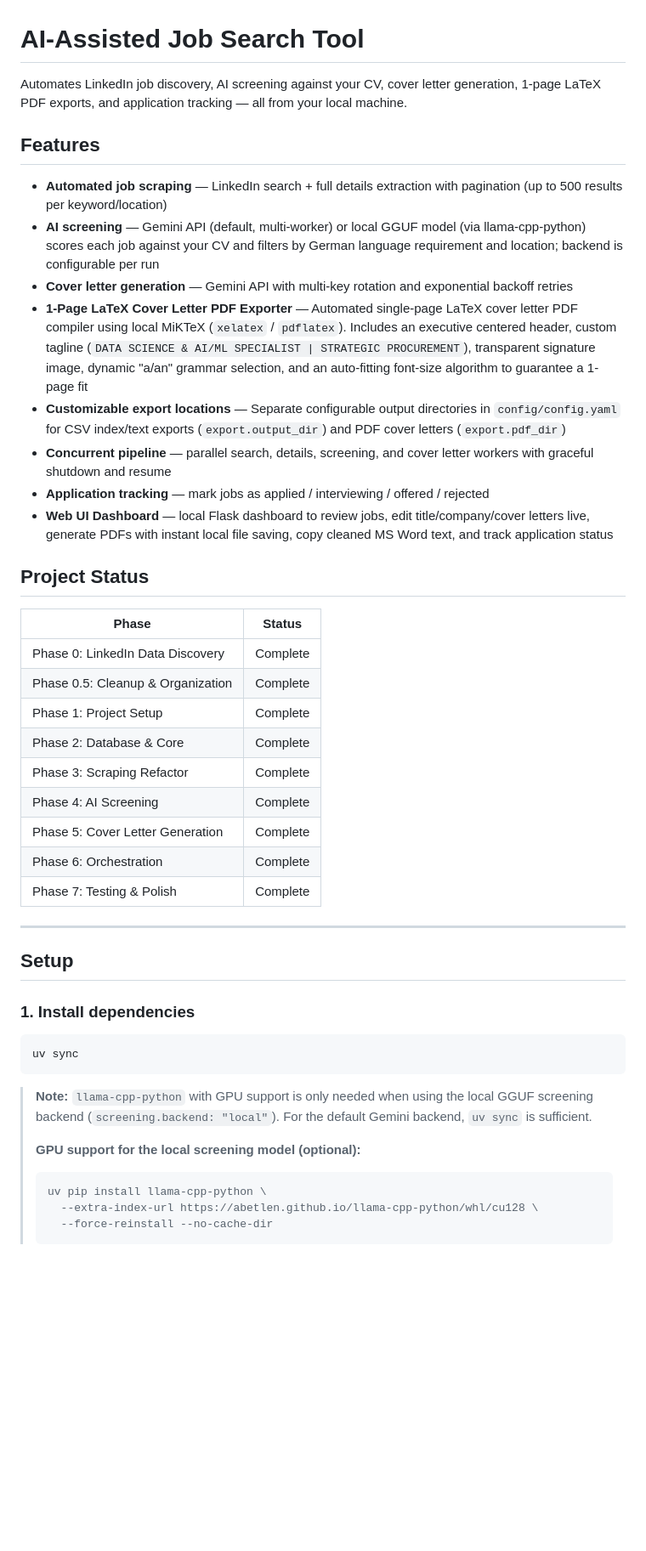
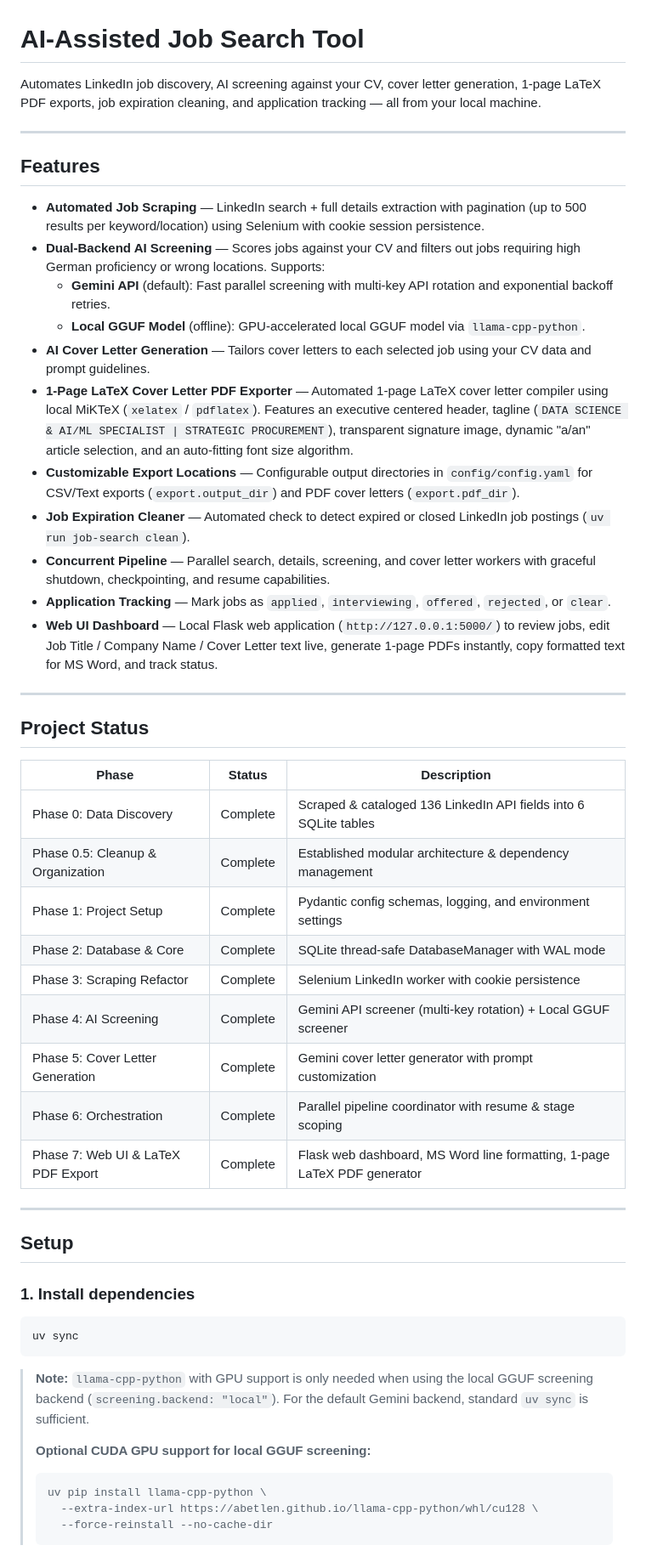
Before and after one commit to mertalpaydin/AI-assisted-job-search-tool, a Markdown page: README.md, the part around one of its changes. Shown at 85% size. GitHub-like rendering; blank space fills up the shorter version.

````diff
--- a/README.md
+++ b/README.md
@@ -1,31 +1,38 @@
 # AI-Assisted Job Search Tool
 
-Automates LinkedIn job discovery, AI screening against your CV, cover letter generation, 1-page LaTeX PDF exports, and application tracking — all from your local machine.
+Automates LinkedIn job discovery, AI screening against your CV, cover letter generation, 1-page LaTeX PDF exports, job expiration cleaning, and application tracking — all from your local machine.
+
+---
 
 ## Features
 
-- **Automated job scraping** — LinkedIn search + full details extraction with pagination (up to 500 results per keyword/location)
-- **AI screening** — Gemini API (default, multi-worker) or local GGUF model (via llama-cpp-python) scores each job against your CV and filters by German language requirement and location; backend is configurable per run
-- **Cover letter generation** — Gemini API with multi-key rotation and exponential backoff retries
-- **1-Page LaTeX Cover Letter PDF Exporter** — Automated single-page LaTeX cover letter PDF compiler using local MiKTeX (`xelatex` / `pdflatex`). Includes an executive centered header, custom tagline (`DATA SCIENCE & AI/ML SPECIALIST | STRATEGIC PROCUREMENT`), transparent signature image, dynamic "a/an" grammar selection, and an auto-fitting font-size algorithm to guarantee a 1-page fit
-- **Customizable export locations** — Separate configurable output directories in `config/config.yaml` for CSV index/text exports (`export.output_dir`) and PDF cover letters (`export.pdf_dir`)
-- **Concurrent pipeline** — parallel search, details, screening, and cover letter workers with graceful shutdown and resume
-- **Application tracking** — mark jobs as applied / interviewing / offered / rejected
-- **Web UI Dashboard** — local Flask dashboard to review jobs, edit title/company/cover letters live, generate PDFs with instant local file saving, copy cleaned MS Word text, and track application status
+- **Automated Job Scraping** — LinkedIn search + full details extraction with pagination (up to 500 results per keyword/location) using Selenium with cookie session persistence.
+- **Dual-Backend AI Screening** — Scores jobs against your CV and filters out jobs requiring high German proficiency or wrong locations. Supports:
+  - **Gemini API** (default): Fast parallel screening with multi-key API rotation and exponential backoff retries.
+  - **Local GGUF Model** (offline): GPU-accelerated local GGUF model via `llama-cpp-python`.
+- **AI Cover Letter Generation** — Tailors cover letters to each selected job using your CV data and prompt guidelines.
+- **1-Page LaTeX Cover Letter PDF Exporter** — Automated 1-page LaTeX cover letter compiler using local MiKTeX (`xelatex` / `pdflatex`). Features an executive centered header, tagline (`DATA SCIENCE & AI/ML SPECIALIST | STRATEGIC PROCUREMENT`), transparent signature image, dynamic "a/an" article selection, and an auto-fitting font size algorithm.
+- **Customizable Export Locations** — Configurable output directories in `config/config.yaml` for CSV/Text exports (`export.output_dir`) and PDF cover letters (`export.pdf_dir`).
+- **Job Expiration Cleaner** — Automated check to detect expired or closed LinkedIn job postings (`uv run job-search clean`).
+- **Concurrent Pipeline** — Parallel search, details, screening, and cover letter workers with graceful shutdown, checkpointing, and resume capabilities.
+- **Application Tracking** — Mark jobs as `applied`, `interviewing`, `offered`, `rejected`, or `clear`.
+- **Web UI Dashboard** — Local Flask web application (`http://127.0.0.1:5000/`) to review jobs, edit Job Title / Company Name / Cover Letter text live, generate 1-page PDFs instantly, copy formatted text for MS Word, and track status.
+
+---
 
 ## Project Status
 
-| Phase | Status |
-|-------|--------|
-| Phase 0: LinkedIn Data Discovery | Complete |
-| Phase 0.5: Cleanup & Organization | Complete |
-| Phase 1: Project Setup | Complete |
-| Phase 2: Database & Core | Complete |
-| Phase 3: Scraping Refactor | Complete |
-| Phase 4: AI Screening | Complete |
-| Phase 5: Cover Letter Generation | Complete |
-| Phase 6: Orchestration | Complete |
-| Phase 7: Testing & Polish | Complete |
+| Phase | Status | Description |
+|-------|--------|-------------|
+| Phase 0: Data Discovery | Complete | Scraped & cataloged 136 LinkedIn API fields into 6 SQLite tables |
+| Phase 0.5: Cleanup & Organization | Complete | Established modular architecture & dependency management |
+| Phase 1: Project Setup | Complete | Pydantic config schemas, logging, and environment settings |
+| Phase 2: Database & Core | Complete | SQLite thread-safe DatabaseManager with WAL mode |
+| Phase 3: Scraping Refactor | Complete | Selenium LinkedIn worker with cookie persistence |
+| Phase 4: AI Screening | Complete | Gemini API screener (multi-key rotation) + Local GGUF screener |
+| Phase 5: Cover Letter Generation | Complete | Gemini cover letter generator with prompt customization |
+| Phase 6: Orchestration | Complete | Parallel pipeline coordinator with resume & stage scoping |
+| Phase 7: Web UI & LaTeX PDF Export | Complete | Flask web dashboard, MS Word line formatting, 1-page LaTeX PDF generator |
 
 ---
 
@@ -37,9 +44,9 @@ Automates LinkedIn job discovery, AI screening against your CV, cover letter gen
 uv sync
 ```
 
-> **Note:** `llama-cpp-python` with GPU support is only needed when using the local GGUF screening backend (`screening.backend: "local"`). For the default Gemini backend, `uv sync` is sufficient.
+> **Note:** `llama-cpp-python` with GPU support is only needed when using the local GGUF screening backend (`screening.backend: "local"`). For the default Gemini backend, standard `uv sync` is sufficient.
 >
-> **GPU support for the local screening model (optional):**
+> **Optional CUDA GPU support for local GGUF screening:**
 > ```bash
 > uv pip install llama-cpp-python \
 >   --extra-index-url https://abetlen.github.io/llama-cpp-python/whl/cu128 \
````
Also changed, not shown: other parts of README.md (+116 -64 lines).
